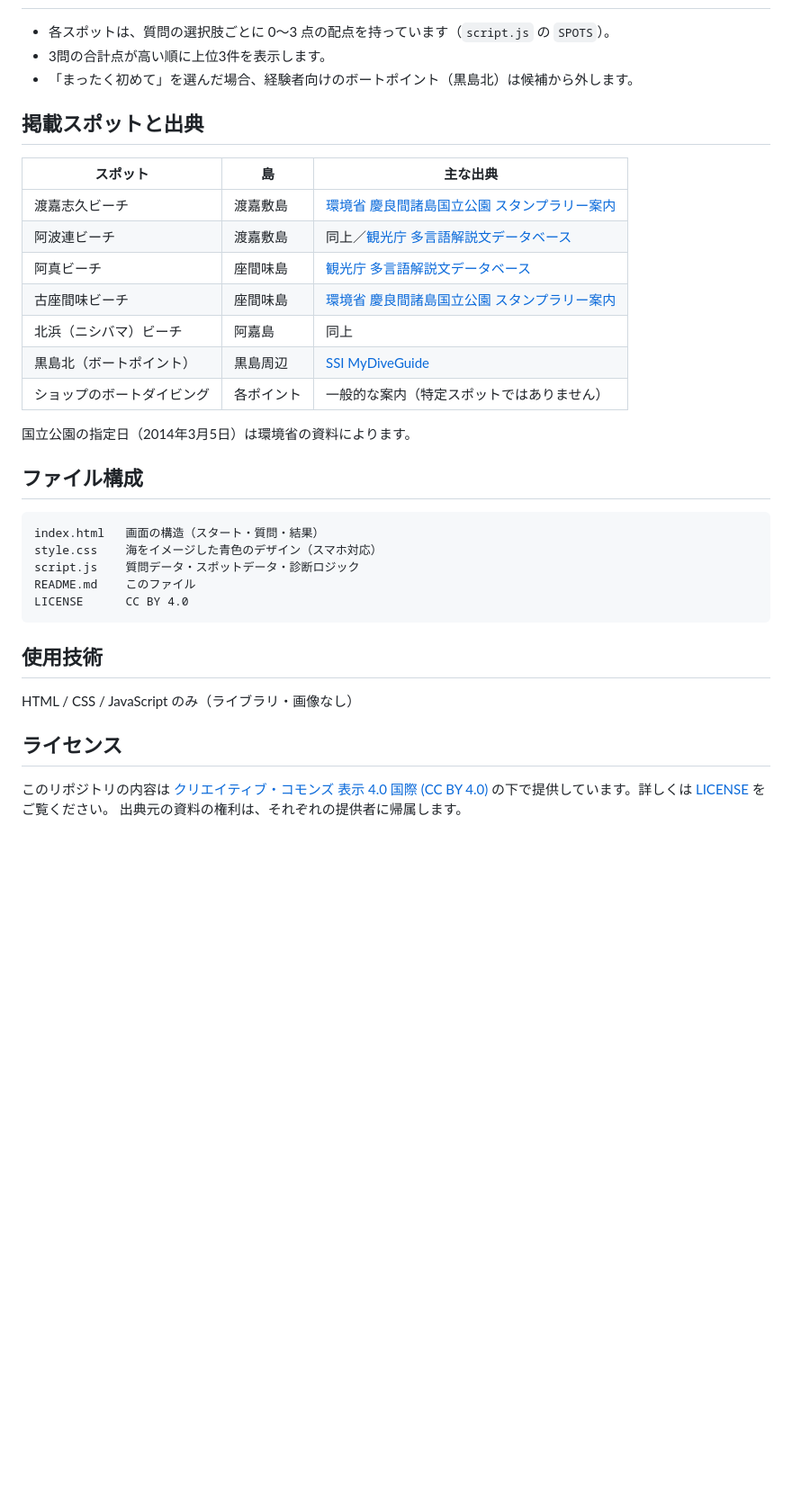
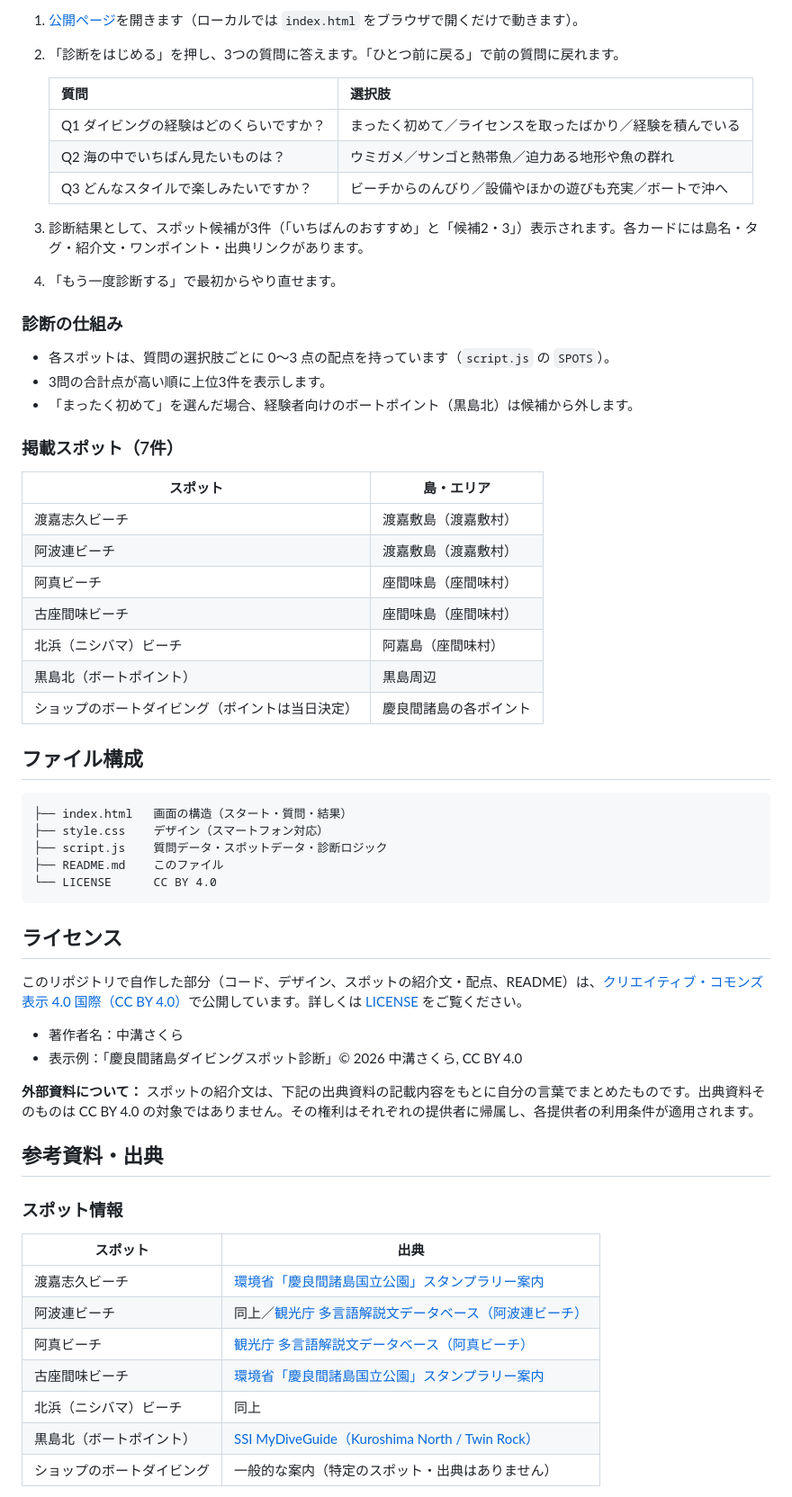
Before and after one commit to furuhashilab/Hackathon_Oct_SakuraNakamizo, a Markdown page: README.md, the part around one of its changes. Shown at 90% size. Drawn GitHub-style; blank space fills up the shorter version.

````diff
--- a/README.md
+++ b/README.md
@@ -24,37 +66,63 @@
+1. [公開ページ](https://furuhashilab.github.io/Hackathon_Oct_SakuraNakamizo/)を開きます（ローカルでは `index.html` をブラウザで開くだけで動きます）。
+2. 「診断をはじめる」を押し、3つの質問に答えます。「ひとつ前に戻る」で前の質問に戻れます。
+
+   | 質問 | 選択肢 |
+   | --- | --- |
+   | Q1 ダイビングの経験はどのくらいですか？ | まったく初めて／ライセンスを取ったばかり／経験を積んでいる |
+   | Q2 海の中でいちばん見たいものは？ | ウミガメ／サンゴと熱帯魚／迫力ある地形や魚の群れ |
+   | Q3 どんなスタイルで楽しみたいですか？ | ビーチからのんびり／設備やほかの遊びも充実／ボートで沖へ |
+
+3. 診断結果として、スポット候補が3件（「いちばんのおすすめ」と「候補2・3」）表示されます。各カードには島名・タグ・紹介文・ワンポイント・出典リンクがあります。
+4. 「もう一度診断する」で最初からやり直せます。
+
+### 診断の仕組み
 
 - 各スポットは、質問の選択肢ごとに 0〜3 点の配点を持っています（`script.js` の `SPOTS`）。
 - 3問の合計点が高い順に上位3件を表示します。
 - 「まったく初めて」を選んだ場合、経験者向けのボートポイント（黒島北）は候補から外します。
 
-## 掲載スポットと出典
+### 掲載スポット（7件）
 
-| スポット | 島 | 主な出典 |
-| --- | --- | --- |
-| 渡嘉志久ビーチ | 渡嘉敷島 | [環境省 慶良間諸島国立公園 スタンプラリー案内](https://www.env.go.jp/nature/mankitsu-project/stamp-rally/datail33.html) |
-| 阿波連ビーチ | 渡嘉敷島 | 同上／[観光庁 多言語解説文データベース](https://www.mlit.go.jp/tagengo-db/common/001552986.pdf) |
-| 阿真ビーチ | 座間味島 | [観光庁 多言語解説文データベース](https://www.mlit.go.jp/tagengo-db/common/001553013.pdf) |
-| 古座間味ビーチ | 座間味島 | [環境省 慶良間諸島国立公園 スタンプラリー案内](https://www.env.go.jp/nature/mankitsu-project/stamp-rally/datail33.html) |
-| 北浜（ニシバマ）ビーチ | 阿嘉島 | 同上 |
-| 黒島北（ボートポイント） | 黒島周辺 | [SSI MyDiveGuide](https://www.divessi.com/en/mydiveguide/divesite/kuroshima-north-twin-rock-japan-59520) |
-| ショップのボートダイビング | 各ポイント | 一般的な案内（特定スポットではありません） |
-
-国立公園の指定日（2014年3月5日）は環境省の資料によります。
+| スポット | 島・エリア |
+| --- | --- |
+| 渡嘉志久ビーチ | 渡嘉敷島（渡嘉敷村） |
+| 阿波連ビーチ | 渡嘉敷島（渡嘉敷村） |
+| 阿真ビーチ | 座間味島（座間味村） |
+| 古座間味ビーチ | 座間味島（座間味村） |
+| 北浜（ニシバマ）ビーチ | 阿嘉島（座間味村） |
+| 黒島北（ボートポイント） | 黒島周辺 |
+| ショップのボートダイビング（ポイントは当日決定） | 慶良間諸島の各ポイント |
 
 ## ファイル構成
 
 ```
-index.html   画面の構造（スタート・質問・結果）
-style.css    海をイメージした青色のデザイン（スマホ対応）
-script.js    質問データ・スポットデータ・診断ロジック
-README.md    このファイル
-LICENSE      CC BY 4.0
+├── index.html   画面の構造（スタート・質問・結果）
+├── style.css    デザイン（スマートフォン対応）
+├── script.js    質問データ・スポットデータ・診断ロジック
+├── README.md    このファイル
+└── LICENSE      CC BY 4.0
 ```
-
-## 使用技術
-
-HTML / CSS / JavaScript のみ（ライブラリ・画像なし）
 
 ## ライセンス
 
-このリポジトリの内容は [クリエイティブ・コモンズ 表示 4.0 国際 (CC BY 4.0)](https://creativecommons.org/licenses/by/4.0/deed.ja) の下で提供しています。詳しくは [LICENSE](LICENSE) をご覧ください。
-出典元の資料の権利は、それぞれの提供者に帰属します。
+このリポジトリで自作した部分（コード、デザイン、スポットの紹介文・配点、README）は、[クリエイティブ・コモンズ 表示 4.0 国際（CC BY 4.0）](https://creativecommons.org/licenses/by/4.0/deed.ja)で公開しています。詳しくは [LICENSE](LICENSE) をご覧ください。
+
+- 著作者名：中溝さくら
+- 表示例：「慶良間諸島ダイビングスポット診断」© 2026 中溝さくら, CC BY 4.0
+
+**外部資料について：** スポットの紹介文は、下記の出典資料の記載内容をもとに自分の言葉でまとめたものです。出典資料そのものは CC BY 4.0 の対象ではありません。その権利はそれぞれの提供者に帰属し、各提供者の利用条件が適用されます。
+
+## 参考資料・出典
+
+### スポット情報
+
+| スポット | 出典 |
+| --- | --- |
+| 渡嘉志久ビーチ | [環境省「慶良間諸島国立公園」スタンプラリー案内](https://www.env.go.jp/nature/mankitsu-project/stamp-rally/datail33.html) |
+| 阿波連ビーチ | 同上／[観光庁 多言語解説文データベース（阿波連ビーチ）](https://www.mlit.go.jp/tagengo-db/common/001552986.pdf) |
+| 阿真ビーチ | [観光庁 多言語解説文データベース（阿真ビーチ）](https://www.mlit.go.jp/tagengo-db/common/001553013.pdf) |
+| 古座間味ビーチ | [環境省「慶良間諸島国立公園」スタンプラリー案内](https://www.env.go.jp/nature/mankitsu-project/stamp-rally/datail33.html) |
+| 北浜（ニシバマ）ビーチ | 同上 |
+| 黒島北（ボートポイント） | [SSI MyDiveGuide（Kuroshima North / Twin Rock）](https://www.divessi.com/en/mydiveguide/divesite/kuroshima-north-twin-rock-japan-59520) |
+| ショップのボートダイビング | 一般的な案内（特定のスポット・出典はありません） |
+
````
Also changed, not shown: other parts of README.md (+81 -16 lines).
